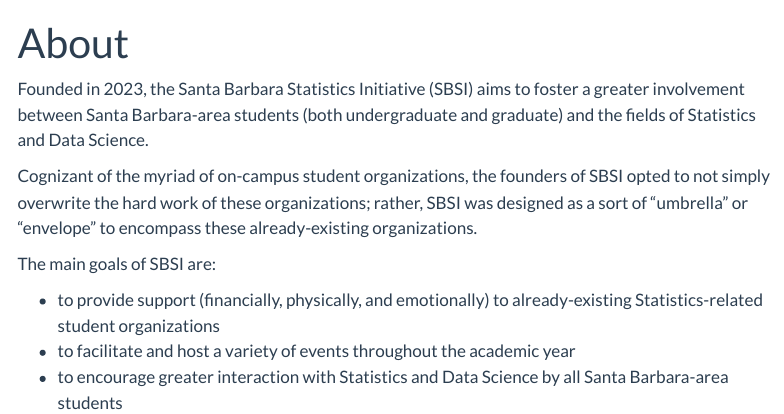
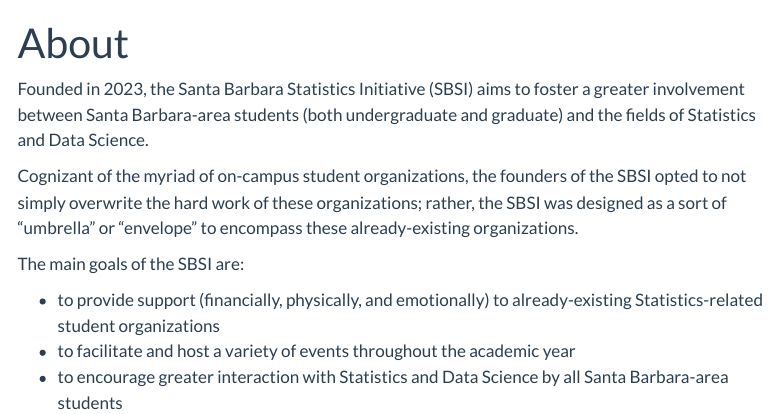
Before and after one commit to sbstatinit/sbstatinit.github.io, a Quarto document (Pages/about.qmd): the page in a window 1100 px wide, from its top. Rendered offline with R 4.5, knitr and Pandoc in place of Quarto, with nearby package versions; menus at the side of the page are left out.

Commit message:
Reword Intro, About, and Officers

```diff
--- a/Pages/about.qmd
+++ b/Pages/about.qmd
@@ -4,9 +4,9 @@
 
 Founded in 2023, the Santa Barbara Statistics Initiative (SBSI) aims to foster a greater involvement between Santa Barbara-area students (both undergraduate and graduate) and the fields of Statistics and Data Science.
 
-Cognizant of the myriad of on-campus student organizations, the founders of SBSI opted to not simply overwrite the hard work of these organizations; rather, SBSI was designed as a sort of "umbrella" or "envelope" to encompass these already-existing organizations.
+Cognizant of the myriad of on-campus student organizations, the founders of the SBSI opted to not simply overwrite the hard work of these organizations; rather, the SBSI was designed as a sort of "umbrella" or "envelope" to encompass these already-existing organizations.
 
-The main goals of SBSI are:
+The main goals of the SBSI are:
 
 - to provide support (financially, physically, and emotionally) to already-existing Statistics-related student organizations
 - to facilitate and host a variety of events throughout the academic year
```
Also changed, not shown: Pages/officers.qmd (+1 -1 lines), index.qmd (+1 -1 lines), docs/search.json, 3 other files.
